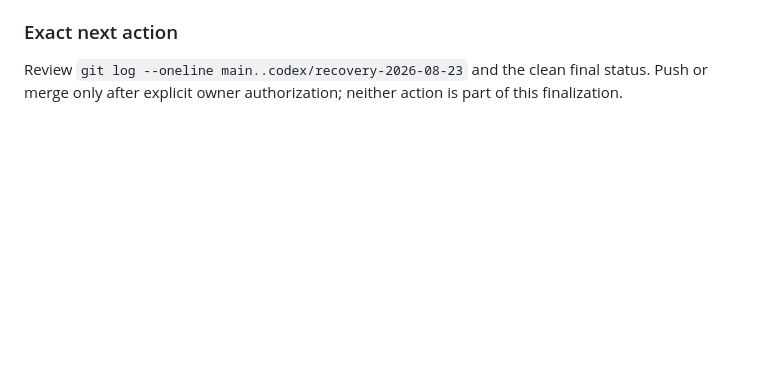
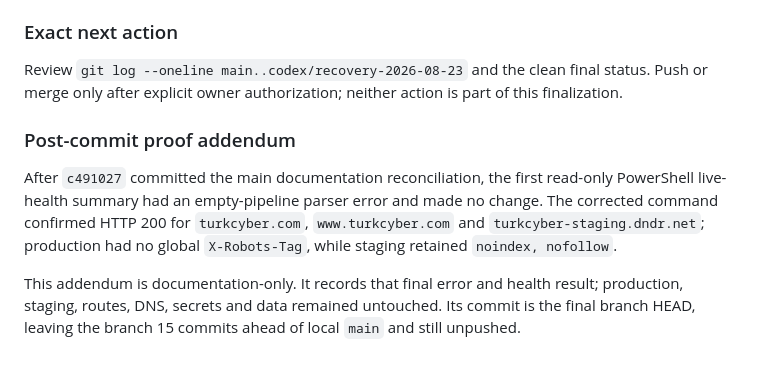
Before and after one commit to hakandndr/TurkCyber, a Markdown page: PROCESS.md, the part around the change. GitHub-like rendering; blank space fills up the shorter version.

Commit message:
docs: record final recovery proof

```diff
--- a/PROCESS.md
+++ b/PROCESS.md
@@ -1582,3 +1582,16 @@ Git task. Production remains on
 Review `git log --oneline main..codex/recovery-2026-08-23` and the clean final
 status. Push or merge only after explicit owner authorization; neither action is part
 of this finalization.
+
+### Post-commit proof addendum
+
+After `c491027` committed the main documentation reconciliation, the first read-only
+PowerShell live-health summary had an empty-pipeline parser error and made no change.
+The corrected command confirmed HTTP 200 for `turkcyber.com`,
+`www.turkcyber.com` and `turkcyber-staging.dndr.net`; production had no global
+`X-Robots-Tag`, while staging retained `noindex, nofollow`.
+
+This addendum is documentation-only. It records that final error and health result;
+production, staging, routes, DNS, secrets and data remained untouched. Its commit is
+the final branch HEAD, leaving the branch 15 commits ahead of local `main` and still
+unpushed.
```
Also changed, not shown: CURRENT_STATE.md (+12 -12 lines), HANDOFF.md (+3 -3 lines).
